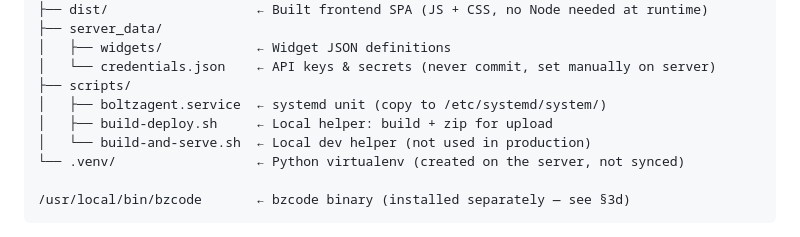
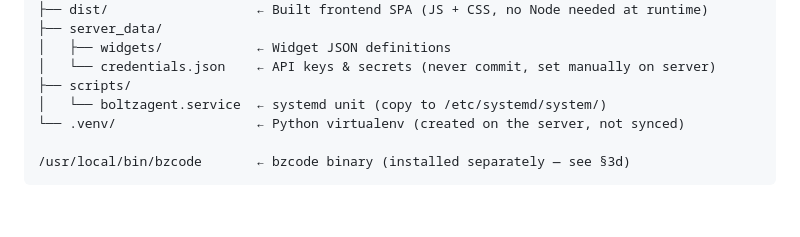
Before and after one commit to yichuan20/bz-agent, a Markdown page: DEPLOY.md, the part around one of its changes. Drawn GitHub-style; blank space fills up the shorter version.

```diff
--- a/DEPLOY.md
+++ b/DEPLOY.md
@@ -56,9 +56,7 @@ All server files live under `/opt/boltzagent/` by convention:
 │   ├── widgets/            ← Widget JSON definitions
 │   └── credentials.json    ← API keys & secrets (never commit, set manually on server)
 ├── scripts/
-│   ├── boltzagent.service  ← systemd unit (copy to /etc/systemd/system/)
-│   ├── build-deploy.sh     ← Local helper: build + zip for upload
-│   └── build-and-serve.sh  ← Local dev helper (not used in production)
+│   └── boltzagent.service  ← systemd unit (copy to /etc/systemd/system/)
 └── .venv/                  ← Python virtualenv (created on the server, not synced)
 
 /usr/local/bin/bzcode       ← bzcode binary (installed separately — see §3d)
```
Also changed, not shown: other parts of DEPLOY.md (+37 -10 lines).
